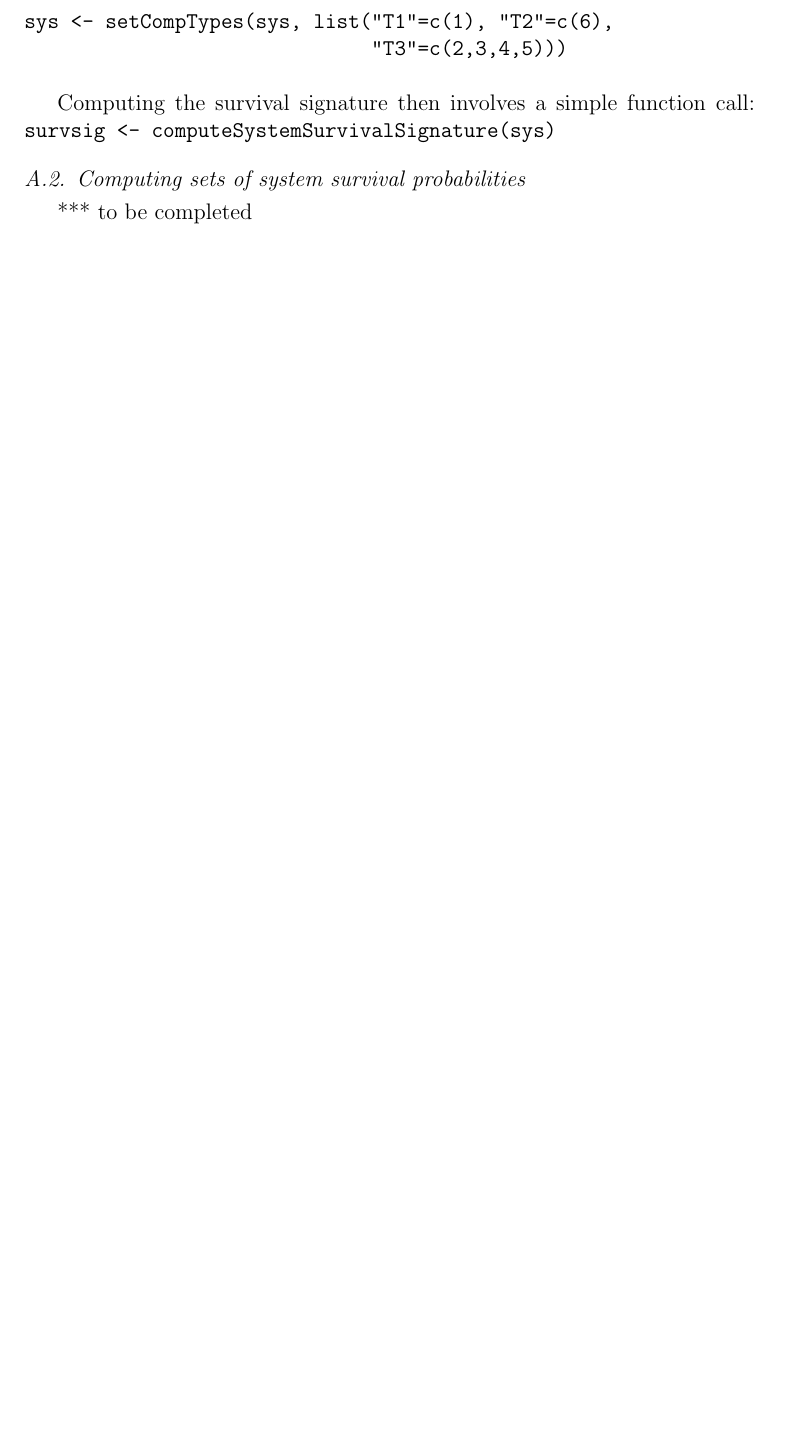
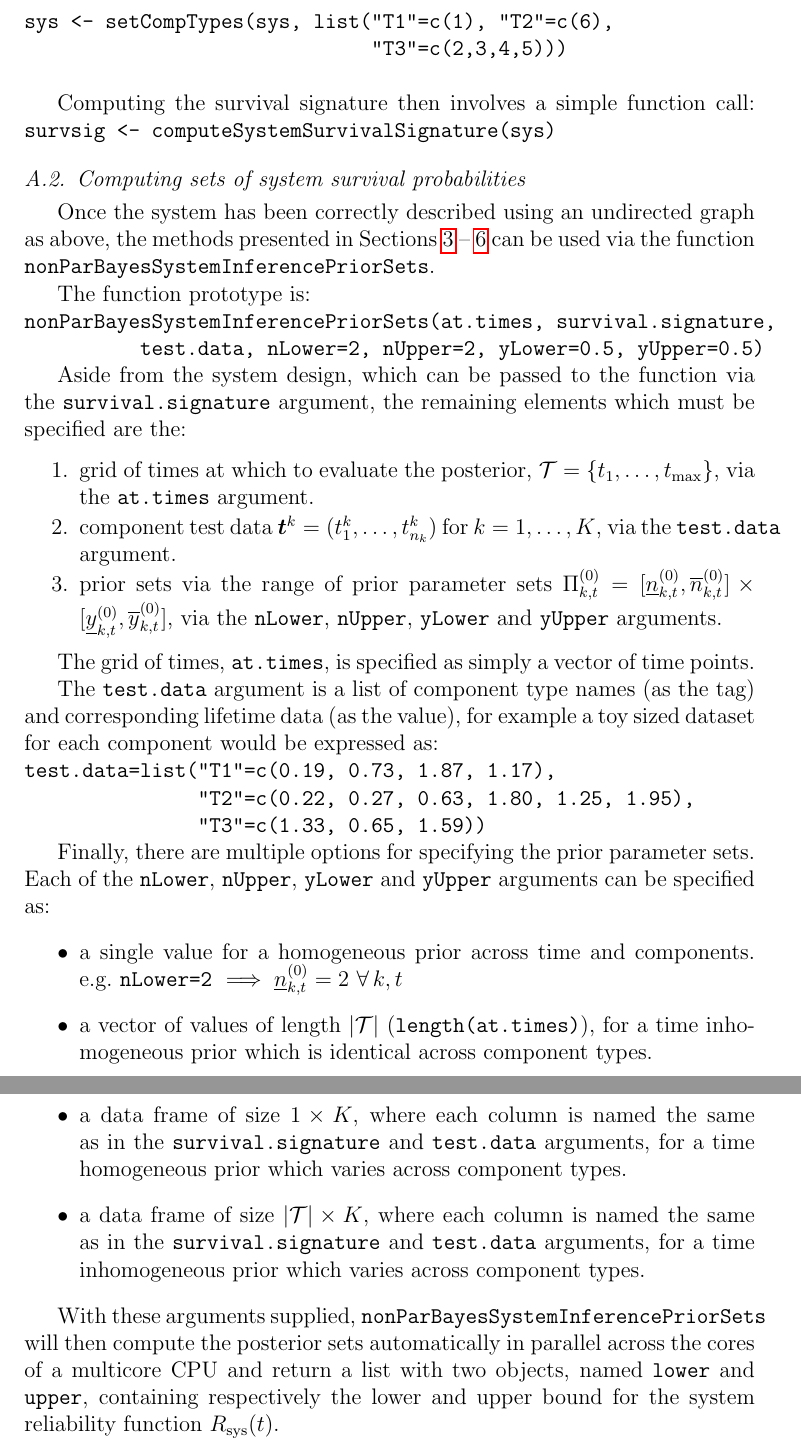
Before and after one commit to geeeero/ijar-npb, a LaTeX paper (ijar-npb-ms.tex): part of page 21 of 21 before the commit and two parts of pages 21 and 22 of 22 after it, the two joined at a grey line, cut so that both start at the same text, the shorter picture padded with empty space. Compiled offline with pdfLaTeX.

Commit message:
Completion of software appendix.

```diff
--- a/ijar-npb-ms.tex
+++ b/ijar-npb-ms.tex
@@ -1135,6 +1136,53 @@ Computing the survival signature then involves a simple function call:
 
 \subsection{Computing sets of system survival probabilities}
 
-*** to be completed
+Once the system has been correctly described using an undirected graph
+as above, the methods presented in Sections \ref{sec:nonparamapproach}
+-- \ref{sec:setsofrel} can be used via the function
+\texttt{nonParBayesSystemInferencePriorSets}.
+
+The function prototype is:
+
+\noindent\texttt{nonParBayesSystemInferencePriorSets(at.times, survival.signature,}
+
+\noindent\texttt{~~~~~~~~~~test.data, nLower=2, nUpper=2, yLower=0.5, yUpper=0.5)}
+
+Aside from the system design, which can be passed to the function via
+the \texttt{survival.signature} argument, the remaining elements which
+must be specified are the:
+\begin{enumerate}
+  \item grid of times at which to evaluate the posterior, ${\cal T} = \{t_1, \ldots, \tmax\}$, via the \texttt{at.times} argument.
+  \item component test data $\vec{t}^k = (t^k_1, \ldots, t^k_{n_k})$ for $k=1,\dots,K$, via the \texttt{test.data} argument.
+  \item prior sets via the range of prior parameter sets $\PktZ = [\nktzl, \nktzu] \times [\yktzl, \yktzu]$, via the \texttt{nLower}, \texttt{nUpper}, \texttt{yLower} and \texttt{yUpper} arguments.
+\end{enumerate}
+
+The grid of times, \texttt{at.times}, is specified as simply a vector
+of time points.
+
+The \texttt{test.data} argument is a list of component type names (as
+the tag) and corresponding lifetime data (as the value), for example
+a toy sized dataset for each component would be expressed as:
+
+\noindent\texttt{test.data=list("T1"=c(0.19, 0.73, 1.87, 1.17),}
+
+\noindent\texttt{~~~~~~~~~~~~~~~"T2"=c(0.22, 0.27, 0.63, 1.80, 1.25, 1.95),}
+
+\noindent\texttt{~~~~~~~~~~~~~~~"T3"=c(1.33, 0.65, 1.59))}
+
+Finally, there are multiple options for specifying the prior parameter
+sets.  Each of the \texttt{nLower}, \texttt{nUpper}, \texttt{yLower}
+and \texttt{yUpper} arguments can be specified as:
+\begin{itemize}
+  \item a single value for a homogeneous prior across time and components.  e.g.\ \texttt{nLower=2} $\implies \nktzl=2 \ \forall\,k, t$
+  \item a vector of values of length $|{\cal T}|$ (\texttt{length(at.times)}), for a time inhomogeneous prior which is identical across component types.
+  \item a data frame of size $1\times K$, where each column is named the same as in the \texttt{survival.signature} and \texttt{test.data} arguments, for a time homogeneous prior which varies across component types.
+  \item a data frame of size $|{\cal T}|\times K$, where each column is named the same as in the \texttt{survival.signature} and \texttt{test.data} arguments, for a time inhomogeneous prior which varies across component types.
+\end{itemize}
+
+With these arguments supplied,  \texttt{nonParBayesSystemInferencePriorSets} will then compute
+the posterior sets automatically in parallel across the cores of a
+multicore CPU and return a list with two objects, named \texttt{lower}
+and \texttt{upper}, containing respectively the lower and upper bound
+for the system reliability function $\Rsys(t)$.
 
 \end{document}
```
Also changed, not shown: ijar-npb-ms.tex (5 more changed lines).
